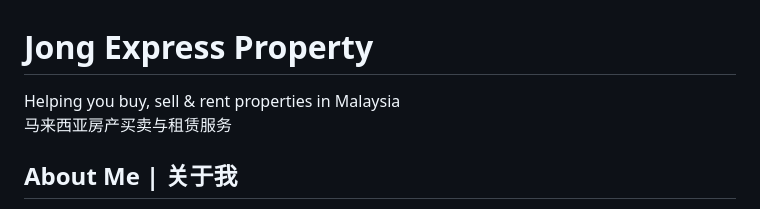
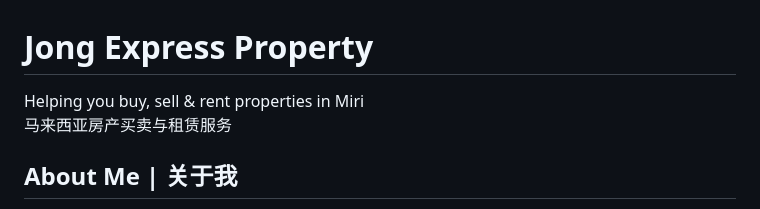
Before and after one commit to JongKS1234/JongExpressProperty, a Markdown page: README.md, the part around the change. Rendered like a GitHub page.

Commit message:
Update location in property service description

```diff
--- a/README.md
+++ b/README.md
@@ -1,7 +1,7 @@
 <!-- Title -->
 <div class="section">
   <h1>Jong Express Property</h1>
-  <p>Helping you buy, sell & rent properties in Malaysia<br>
+  <p>Helping you buy, sell & rent properties in Miri<br>
   马来西亚房产买卖与租赁服务</p>
 </div>
 
```
